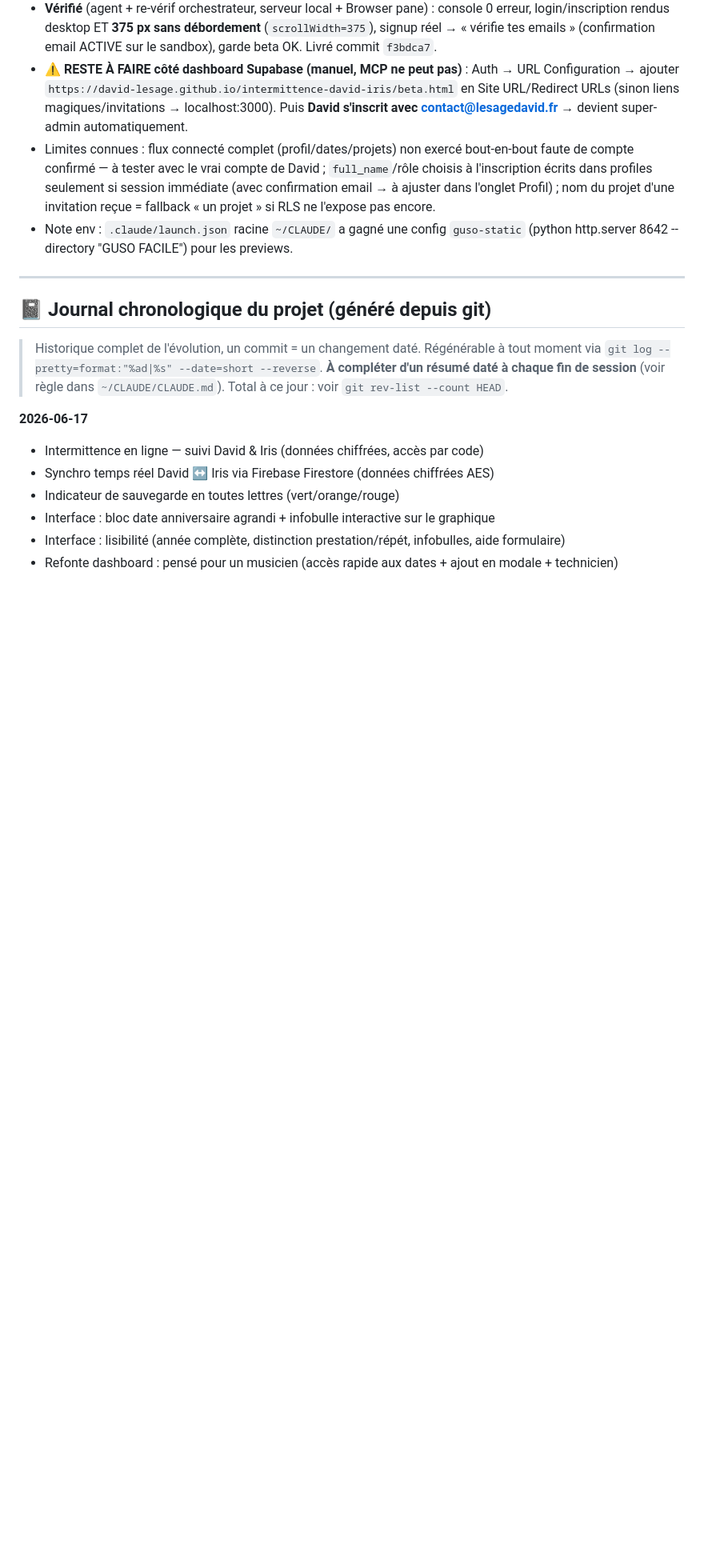
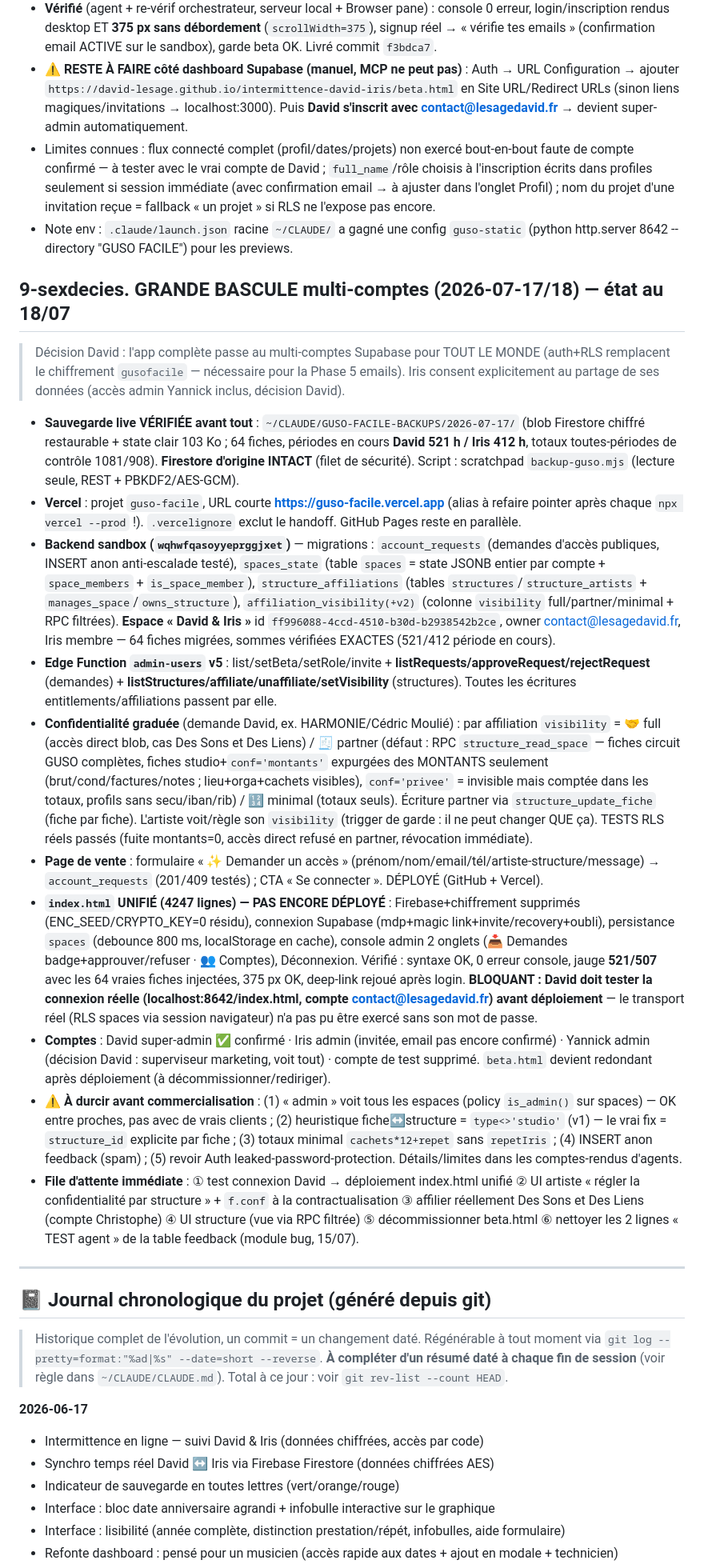
Before and after one commit to David-Lesage/intermittence-david-iris, a Markdown page: REPRENDRE-GUSO-FACILE.md, the part around the change. Shown at 80% size. Rendered like a GitHub page; blank space fills up the shorter version.

Commit message:
doc: handoff — bascule multi-comptes (spaces, confidentialité graduée, console admin, index.html unifié en attente de test)
Co-Authored-By: Claude Opus 4.8 <noreply@anthropic.com>

```diff
--- a/REPRENDRE-GUSO-FACILE.md
+++ b/REPRENDRE-GUSO-FACILE.md
@@ -554,6 +554,19 @@ Contrôle de cohérence de la période en cours + bilan imprimable. Aucune régr
 - Limites connues : flux connecté complet (profil/dates/projets) non exercé bout-en-bout faute de compte confirmé — à tester avec le vrai compte de David ; `full_name`/rôle choisis à l'inscription écrits dans profiles seulement si session immédiate (avec confirmation email → à ajuster dans l'onglet Profil) ; nom du projet d'une invitation reçue = fallback « un projet » si RLS ne l'expose pas encore.
 - Note env : `.claude/launch.json` racine `~/CLAUDE/` a gagné une config `guso-static` (python http.server 8642 --directory "GUSO FACILE") pour les previews.
 
+## 9-sexdecies. GRANDE BASCULE multi-comptes (2026-07-17/18) — état au 18/07
+> Décision David : l'app complète passe au multi-comptes Supabase pour TOUT LE MONDE (auth+RLS remplacent le chiffrement `gusofacile` — nécessaire pour la Phase 5 emails). Iris consent explicitement au partage de ses données (accès admin Yannick inclus, décision David).
+- **Sauvegarde live VÉRIFIÉE avant tout** : `~/CLAUDE/GUSO-FACILE-BACKUPS/2026-07-17/` (blob Firestore chiffré restaurable + state clair 103 Ko ; 64 fiches, périodes en cours **David 521 h / Iris 412 h**, totaux toutes-périodes de contrôle 1081/908). **Firestore d'origine INTACT** (filet de sécurité). Script : scratchpad `backup-guso.mjs` (lecture seule, REST + PBKDF2/AES-GCM).
+- **Vercel** : projet `guso-facile`, URL courte **https://guso-facile.vercel.app** (alias à refaire pointer après chaque `npx vercel --prod` !). `.vercelignore` exclut le handoff. GitHub Pages reste en parallèle.
+- **Backend sandbox (`wqhwfqasoyyeprggjxet`)** — migrations : `account_requests` (demandes d'accès publiques, INSERT anon anti-escalade testé), `spaces_state` (table `spaces` = state JSONB entier par compte + `space_members` + `is_space_member`), `structure_affiliations` (tables `structures`/`structure_artists` + `manages_space`/`owns_structure`), `affiliation_visibility(+v2)` (colonne `visibility` full/partner/minimal + RPC filtrées). **Espace « David & Iris »** id `ff996088-4ccd-4510-b30d-b2938542b2ce`, owner contact@lesagedavid.fr, Iris membre — 64 fiches migrées, sommes vérifiées EXACTES (521/412 période en cours).
+- **Edge Function `admin-users` v5** : list/setBeta/setRole/invite + **listRequests/approveRequest/rejectRequest** (demandes) + **listStructures/affiliate/unaffiliate/setVisibility** (structures). Toutes les écritures entitlements/affiliations passent par elle.
+- **Confidentialité graduée** (demande David, ex. HARMONIE/Cédric Moulié) : par affiliation `visibility` = 🤝 full (accès direct blob, cas Des Sons et Des Liens) / 🧾 partner (défaut : RPC `structure_read_space` — fiches circuit GUSO complètes, fiches studio+`conf='montants'` expurgées des MONTANTS seulement (brut/cond/factures/notes ; lieu+orga+cachets visibles), `conf='privee'` = invisible mais comptée dans les totaux, profils sans secu/iban/rib) / 🔢 minimal (totaux seuls). Écriture partner via `structure_update_fiche` (fiche par fiche). L'artiste voit/règle son `visibility` (trigger de garde : il ne peut changer QUE ça). TESTS RLS réels passés (fuite montants=0, accès direct refusé en partner, révocation immédiate).
+- **Page de vente** : formulaire « ✨ Demander un accès » (prénom/nom/email/tél/artiste-structure/message) → `account_requests` (201/409 testés) ; CTA « Se connecter ». DÉPLOYÉ (GitHub + Vercel).
+- **`index.html` UNIFIÉ (4247 lignes) — PAS ENCORE DÉPLOYÉ** : Firebase+chiffrement supprimés (ENC_SEED/CRYPTO_KEY=0 résidu), connexion Supabase (mdp+magic link+invite/recovery+oubli), persistance `spaces` (debounce 800 ms, localStorage en cache), console admin 2 onglets (📥 Demandes badge+approuver/refuser · 👥 Comptes), Déconnexion. Vérifié : syntaxe OK, 0 erreur console, jauge **521/507** avec les 64 vraies fiches injectées, 375 px OK, deep-link rejoué après login. **BLOQUANT : David doit tester la connexion réelle (localhost:8642/index.html, compte contact@lesagedavid.fr) avant déploiement** — le transport réel (RLS spaces via session navigateur) n'a pas pu être exercé sans son mot de passe.
+- **Comptes** : David super-admin ✅ confirmé · Iris admin (invitée, email pas encore confirmé) · Yannick admin (décision David : superviseur marketing, voit tout) · compte de test supprimé. `beta.html` devient redondant après déploiement (à décommissionner/rediriger).
+- **⚠️ À durcir avant commercialisation** : (1) « admin » voit tous les espaces (policy `is_admin()` sur spaces) — OK entre proches, pas avec de vrais clients ; (2) heuristique fiche↔structure = `type<>'studio'` (v1) — le vrai fix = `structure_id` explicite par fiche ; (3) totaux minimal `cachets*12+repet` sans `repetIris` ; (4) INSERT anon feedback (spam) ; (5) revoir Auth leaked-password-protection. Détails/limites dans les comptes-rendus d'agents.
+- **File d'attente immédiate** : ① test connexion David → déploiement index.html unifié ② UI artiste « régler la confidentialité par structure » + `f.conf` à la contractualisation ③ affilier réellement Des Sons et Des Liens (compte Christophe) ④ UI structure (vue via RPC filtrée) ⑤ décommissionner beta.html ⑥ nettoyer les 2 lignes « TEST agent » de la table feedback (module bug, 15/07).
+
 ---
 
 ## 📓 Journal chronologique du projet (généré depuis git)
```
